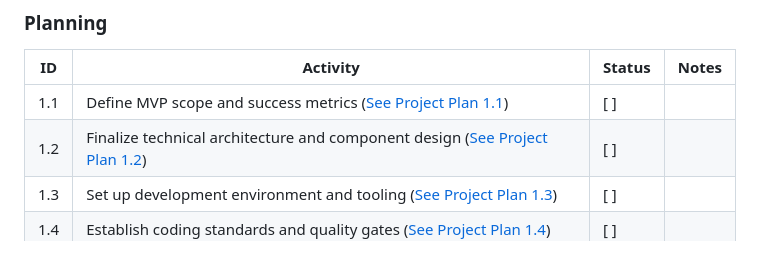
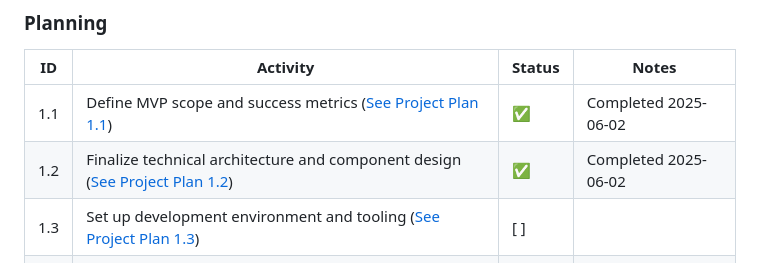
Before and after one commit to vn6295337/askme, a Markdown page: docs/planning/105_checklist.md, the part around the change. GitHub-like rendering.

Commit message:
docs: define MVP scope, success metrics, and finalize technical architecture (1.1, 1.2)

```diff
--- a/docs/planning/105_checklist.md
+++ b/docs/planning/105_checklist.md
@@ -23,8 +23,8 @@ This document tracks the status of all activities in the project plan. All activ
 ### Planning
 | ID   | Activity                                   | Status | Notes |
 |------|--------------------------------------------|--------|-------|
-| 1.1  | Define MVP scope and success metrics ([See Project Plan 1.1](107_project_plan.md))       | [ ]    |       |
-| 1.2  | Finalize technical architecture and component design ([See Project Plan 1.2](107_project_plan.md)) | [ ] | |
+| 1.1  | Define MVP scope and success metrics ([See Project Plan 1.1](107_project_plan.md))       | ✅    | Completed 2025-06-02 |
+| 1.2  | Finalize technical architecture and component design ([See Project Plan 1.2](107_project_plan.md)) | ✅    | Completed 2025-06-02 |
 | 1.3  | Set up development environment and tooling ([See Project Plan 1.3](107_project_plan.md)) | [ ]    |       |
 | 1.4  | Establish coding standards and quality gates ([See Project Plan 1.4](107_project_plan.md)) | [ ]  |       |
 | 1.5  | Create initial project repository structure ([See Project Plan 1.5](107_project_plan.md)) | [ ]   |       |
```
Also changed, not shown: docs/planning/107_project_plan.md (+59 -0 lines).
